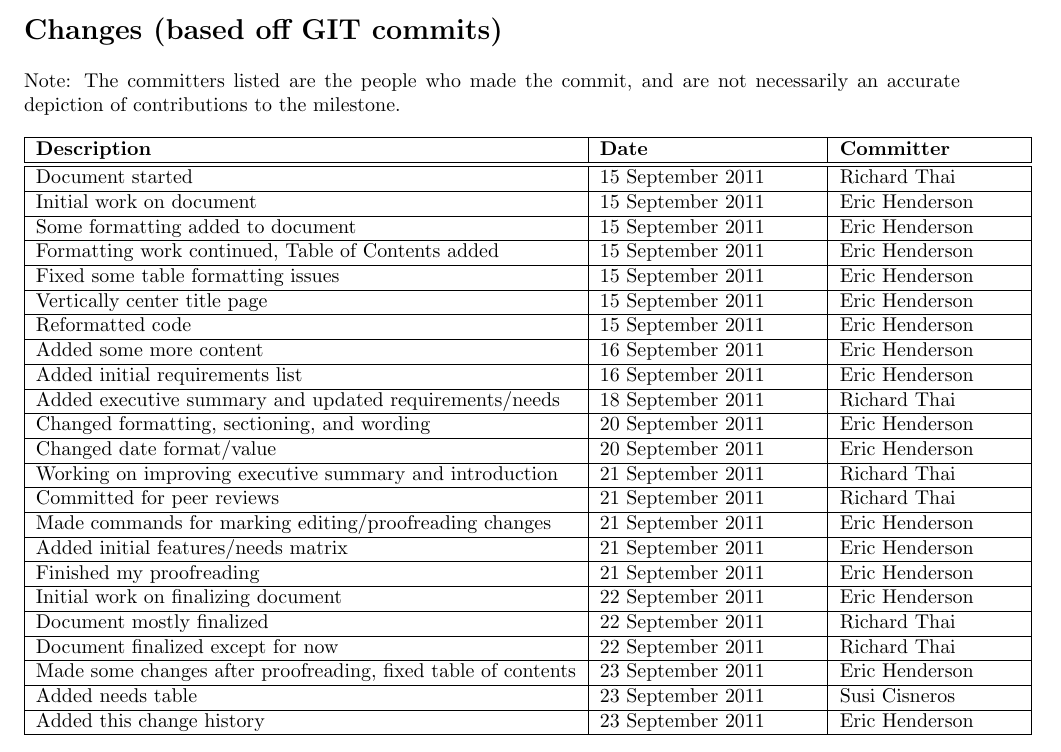
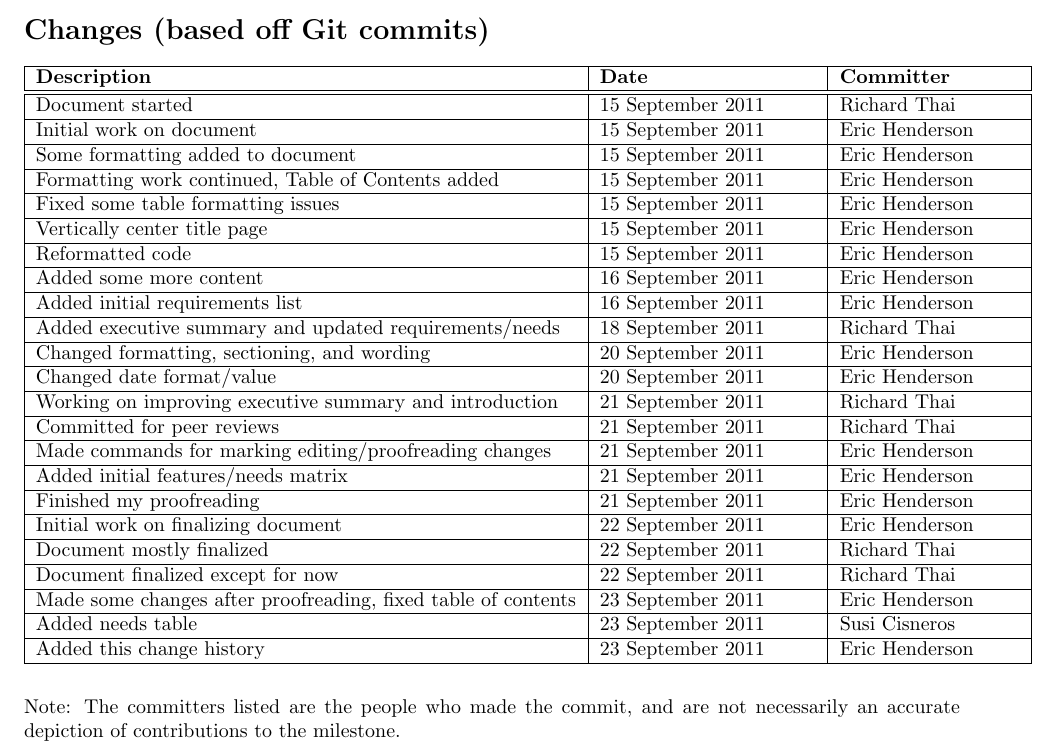
Before and after one commit to PersonalInventoryManager/Docs, a LaTeX document (Milestones/M1.tex): part of page 3 of 9, cut so that both start at the same text. Compiled offline with pdfLaTeX.

Commit message:
final fixes to milestone 1

```diff
--- a/Milestones/M1.tex
+++ b/Milestones/M1.tex
@@ -19,9 +19,7 @@
 \tableofcontents
 \clearpage
 ~\\
-\begin{Large}\textbf{Changes (based off GIT commits)}\end{Large}\\
-~\\
-Note: The committers listed are the people who made the commit, and are not necessarily an accurate depiction of contributions to the milestone.\\
+\begin{Large}\textbf{Changes (based off Git commits)}\end{Large}\\
 ~\\
 \begin{tabular}{ | p{3.75in} | p{1.5in} | p{1.25in} | }
 \hline
@@ -74,7 +72,10 @@ Added needs table & 23 September 2011 & Susi Cisneros\\
 \hline
 Added this change history & 23 September 2011 & Eric Henderson\\
 \hline
-\end{tabular}
+\end{tabular}\\
+~\\
+~\\
+Note: The committers listed are the people who made the commit, and are not necessarily an accurate depiction of contributions to the milestone.
 \clearpage
 \section{Executive Summary}
 This milestone, the first of a series, documents the context for a software project proposed by the client: Tim Ekl. The primary stakeholders are Team Sriram (the software developers and documenters), Sriram Mohan (the course instructor), and Tim Ekl.  The software solution will eventually be open-sourced which means that external developers and end-users will be involved as stakeholders, however these parties can be ignored for the time being. The current issue raised by the client is the inability to easily and consistently locate personal belongings and hardware. This milestone will cover the background of the client, their current system, involved parties, an overview of the product and costs, features of the product, and constraints to the solution; the solution is intended as a simplified asset-tracker scaled for personal usage. This document will provide utility for the next milestone which will focus on the project background, use cases, feature-to-use-case mapping, and Data Flow Diagrams.
```
Also changed, not shown: Milestones/M1.pdf.
